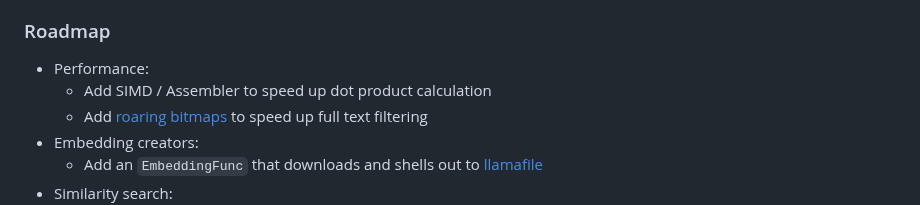
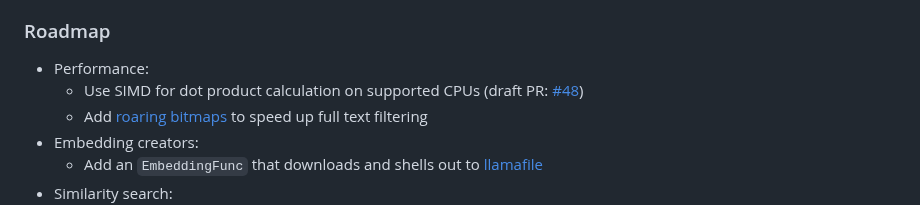
Before and after one commit to philippgille/chromem-go, a Markdown page: README.md, the part around the change. Drawn GitHub-style.

```diff
--- a/README.md
+++ b/README.md
@@ -155,7 +155,7 @@ See the Godoc for details: <https://pkg.go.dev/github.com/philippgille/chromem-g
 ### Roadmap
 
 - Performance:
-  - Add SIMD / Assembler to speed up dot product calculation
+  - Use SIMD for dot product calculation on supported CPUs (draft PR: [#48](https://github.com/philippgille/chromem-go/pull/48))
   - Add [roaring bitmaps](https://github.com/RoaringBitmap/roaring) to speed up full text filtering
 - Embedding creators:
   - Add an `EmbeddingFunc` that downloads and shells out to [llamafile](https://github.com/Mozilla-Ocho/llamafile)
```
